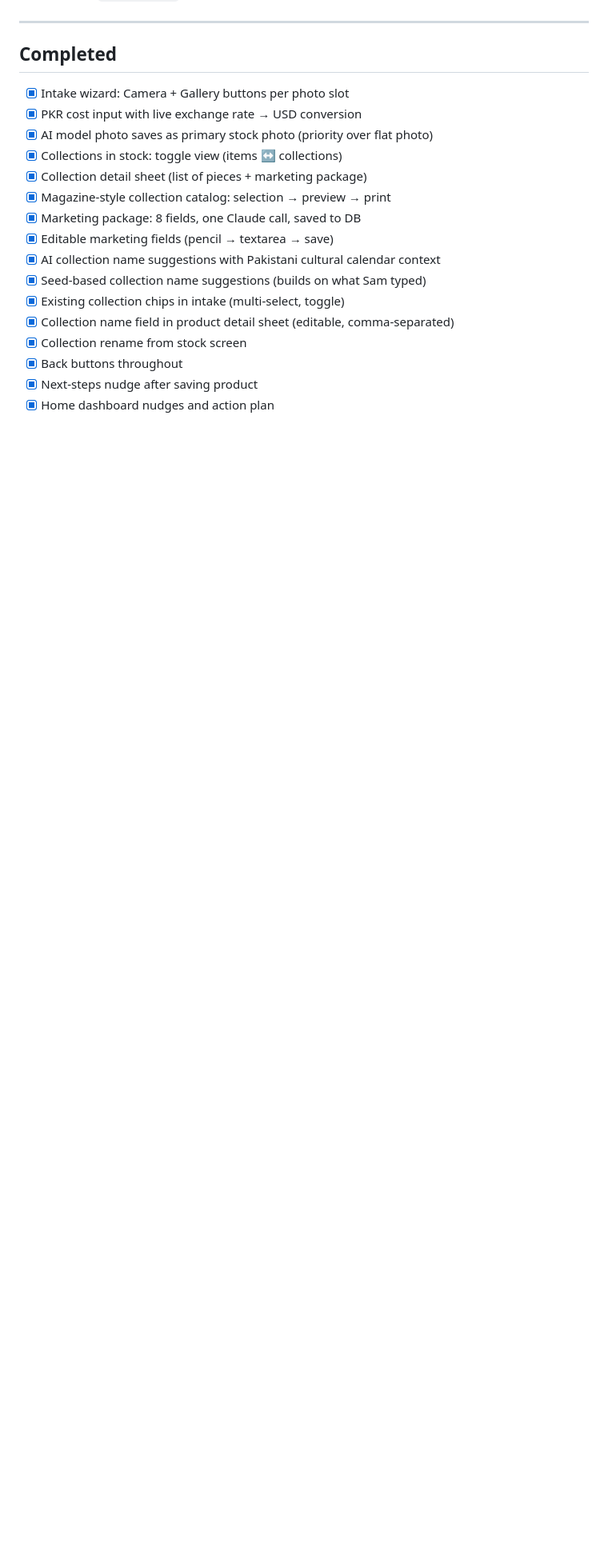
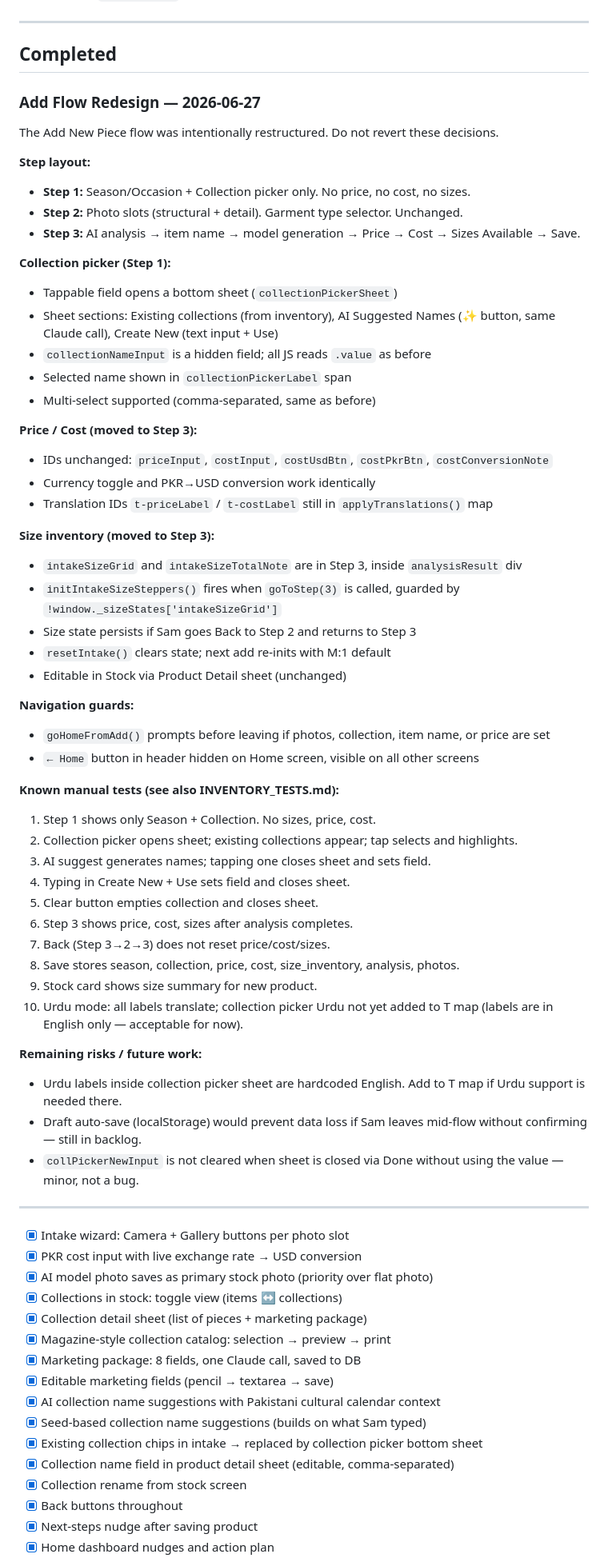
Before and after one commit to sharimsohail1-lab/meraki-by-sam, a Markdown page: TASKS.md, the part around one of its changes. Shown at 80% size. GitHub-like rendering; blank space fills up the shorter version.

Commit message:
Update TASKS.md: document Add flow redesign and session completions
Add a detailed checkpoint section for the Add flow restructure so
future sessions know the Step 1/2/3 layout, collection picker behavior,
and price/cost/size moves were intentional decisions.

Also mark all work from this session as completed in the list.

Co-Authored-By: Claude Sonnet 4.6 <noreply@anthropic.com>
Claude-Session: https://claude.ai/code/session_013Mwt3uKCzhrP6aRjzxqPzh

```diff
--- a/TASKS.md
+++ b/TASKS.md
@@ -132,6 +132,57 @@ Format:
 
 ## Completed
 
+### Add Flow Redesign — 2026-06-27
+
+The Add New Piece flow was intentionally restructured. Do not revert these decisions.
+
+**Step layout:**
+- **Step 1:** Season/Occasion + Collection picker only. No price, no cost, no sizes.
+- **Step 2:** Photo slots (structural + detail). Garment type selector. Unchanged.
+- **Step 3:** AI analysis → item name → model generation → Price → Cost → Sizes Available → Save.
+
+**Collection picker (Step 1):**
+- Tappable field opens a bottom sheet (`collectionPickerSheet`)
+- Sheet sections: Existing collections (from inventory), AI Suggested Names (✨ button, same Claude call), Create New (text input + Use)
+- `collectionNameInput` is a hidden field; all JS reads `.value` as before
+- Selected name shown in `collectionPickerLabel` span
+- Multi-select supported (comma-separated, same as before)
+
+**Price / Cost (moved to Step 3):**
+- IDs unchanged: `priceInput`, `costInput`, `costUsdBtn`, `costPkrBtn`, `costConversionNote`
+- Currency toggle and PKR→USD conversion work identically
+- Translation IDs `t-priceLabel` / `t-costLabel` still in `applyTranslations()` map
+
+**Size inventory (moved to Step 3):**
+- `intakeSizeGrid` and `intakeSizeTotalNote` are in Step 3, inside `analysisResult` div
+- `initIntakeSizeSteppers()` fires when `goToStep(3)` is called, guarded by `!window._sizeStates['intakeSizeGrid']`
+- Size state persists if Sam goes Back to Step 2 and returns to Step 3
+- `resetIntake()` clears state; next add re-inits with M:1 default
+- Editable in Stock via Product Detail sheet (unchanged)
+
+**Navigation guards:**
+- `goHomeFromAdd()` prompts before leaving if photos, collection, item name, or price are set
+- `← Home` button in header hidden on Home screen, visible on all other screens
+
+**Known manual tests (see also INVENTORY_TESTS.md):**
+1. Step 1 shows only Season + Collection. No sizes, price, cost.
+2. Collection picker opens sheet; existing collections appear; tap selects and highlights.
+3. AI suggest generates names; tapping one closes sheet and sets field.
+4. Typing in Create New + Use sets field and closes sheet.
+5. Clear button empties collection and closes sheet.
+6. Step 3 shows price, cost, sizes after analysis completes.
+7. Back (Step 3→2→3) does not reset price/cost/sizes.
+8. Save stores season, collection, price, cost, size_inventory, analysis, photos.
+9. Stock card shows size summary for new product.
+10. Urdu mode: all labels translate; collection picker Urdu not yet added to T map (labels are in English only — acceptable for now).
+
+**Remaining risks / future work:**
+- Urdu labels inside collection picker sheet are hardcoded English. Add to T map if Urdu support is needed there.
+- Draft auto-save (localStorage) would prevent data loss if Sam leaves mid-flow without confirming — still in backlog.
+- `collPickerNewInput` is not cleared when sheet is closed via Done without using the value — minor, not a bug.
+
+---
+
 - [x] Intake wizard: Camera + Gallery buttons per photo slot
 - [x] PKR cost input with live exchange rate → USD conversion
 - [x] AI model photo saves as primary stock photo (priority over flat photo)
@@ -142,7 +193,7 @@ Format:
 - [x] Editable marketing fields (pencil → textarea → save)
 - [x] AI collection name suggestions with Pakistani cultural calendar context
 - [x] Seed-based collection name suggestions (builds on what Sam typed)
-- [x] Existing collection chips in intake (multi-select, toggle)
+- [x] Existing collection chips in intake → replaced by collection picker bottom sheet
 - [x] Collection name field in product detail sheet (editable, comma-separated)
 - [x] Collection rename from stock screen
 - [x] Back buttons throughout
```
Also changed, not shown: other parts of TASKS.md (+9 -0 lines).
